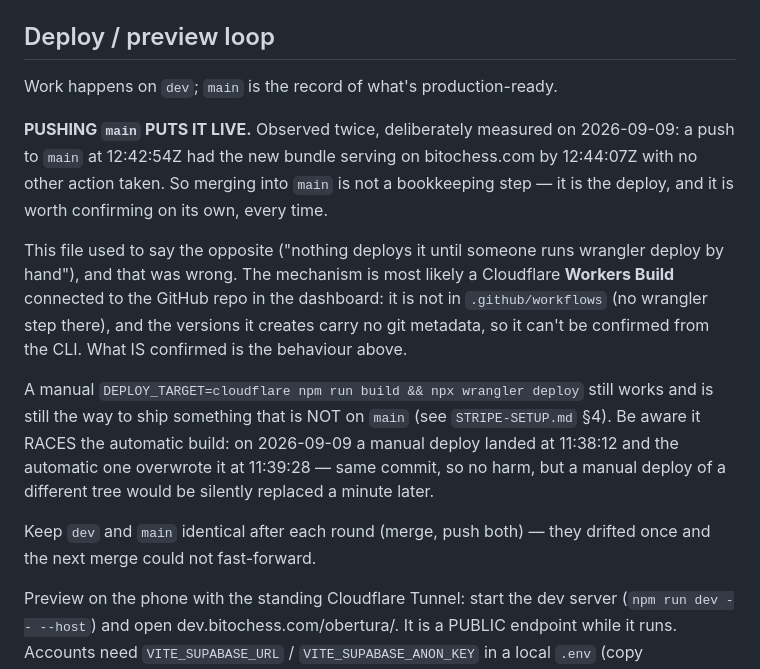
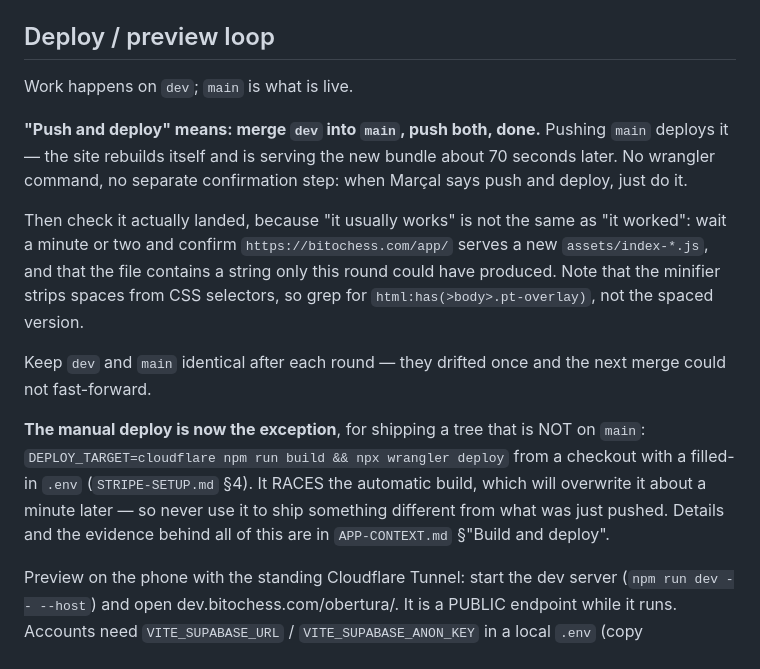
Before and after one commit to Marxal/obertura, a Markdown page: CLAUDE.md, the part around the change. Drawn GitHub-style.

```diff
--- a/CLAUDE.md
+++ b/CLAUDE.md
@@ -130,30 +130,28 @@ Read `REPERTOIRE-REDESIGN.md` before touching any of this.
   that writes moves goes through `repertoire.mergePath`, never through a copy.
 
 ## Deploy / preview loop
-Work happens on `dev`; `main` is the record of what's production-ready.
+Work happens on `dev`; `main` is what is live.
 
-**PUSHING `main` PUTS IT LIVE.** Observed twice, deliberately measured on
-2026-09-09: a push to `main` at 12:42:54Z had the new bundle serving on
-bitochess.com by 12:44:07Z with no other action taken. So merging into `main`
-is not a bookkeeping step — it is the deploy, and it is worth confirming on its
-own, every time.
+**"Push and deploy" means: merge `dev` into `main`, push both, done.** Pushing
+`main` deploys it — the site rebuilds itself and is serving the new bundle
+about 70 seconds later. No wrangler command, no separate confirmation step:
+when Marçal says push and deploy, just do it.
 
-This file used to say the opposite ("nothing deploys it until someone runs
-wrangler deploy by hand"), and that was wrong. The mechanism is most likely a
-Cloudflare **Workers Build** connected to the GitHub repo in the dashboard: it
-is not in `.github/workflows` (no wrangler step there), and the versions it
-creates carry no git metadata, so it can't be confirmed from the CLI. What IS
-confirmed is the behaviour above.
+Then check it actually landed, because "it usually works" is not the same as
+"it worked": wait a minute or two and confirm `https://bitochess.com/app/`
+serves a new `assets/index-*.js`, and that the file contains a string only this
+round could have produced. Note that the minifier strips spaces from CSS
+selectors, so grep for `html:has(>body>.pt-overlay)`, not the spaced version.
 
-A manual `DEPLOY_TARGET=cloudflare npm run build && npx wrangler deploy` still
-works and is still the way to ship something that is NOT on `main` (see
-`STRIPE-SETUP.md` §4). Be aware it RACES the automatic build: on 2026-09-09 a
-manual deploy landed at 11:38:12 and the automatic one overwrote it at 11:39:28
-— same commit, so no harm, but a manual deploy of a different tree would be
-silently replaced a minute later.
+Keep `dev` and `main` identical after each round — they drifted once and the
+next merge could not fast-forward.
 
-Keep `dev` and `main` identical after each round (merge, push both) — they
-drifted once and the next merge could not fast-forward.
+**The manual deploy is now the exception**, for shipping a tree that is NOT on
+`main`: `DEPLOY_TARGET=cloudflare npm run build && npx wrangler deploy` from a
+checkout with a filled-in `.env` (`STRIPE-SETUP.md` §4). It RACES the automatic
+build, which will overwrite it about a minute later — so never use it to ship
+something different from what was just pushed. Details and the evidence behind
+all of this are in `APP-CONTEXT.md` §"Build and deploy".
 
 Preview on the phone with the standing Cloudflare Tunnel: start the dev server
 (`npm run dev -- --host`) and open dev.bitochess.com/obertura/. It is a PUBLIC
```
Also changed, not shown: APP-CONTEXT.md (+30 -13 lines), STRIPE-SETUP.md (+6 -5 lines).
